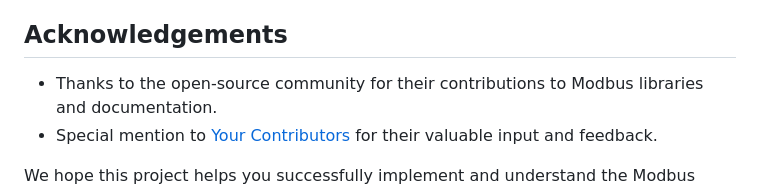
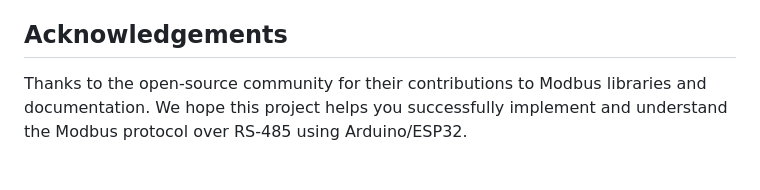
Before and after one commit to kanwarazeem/ModBus-protocol, a Markdown page: README.md, the part around the change. Rendered like a GitHub page.

```diff
--- a/README.md
+++ b/README.md
@@ -101,7 +101,5 @@ This project is licensed under the MIT License - see the [LICENSE](LICENSE) file
 
 ## Acknowledgements
 
-- Thanks to the open-source community for their contributions to Modbus libraries and documentation.
-- Special mention to [Your Contributors](https://github.com/kanwarazeem/modbus-rs485-arduino/graphs/contributors) for their valuable input and feedback.
-
+Thanks to the open-source community for their contributions to Modbus libraries and documentation.
 We hope this project helps you successfully implement and understand the Modbus protocol over RS-485 using Arduino/ESP32.
```
